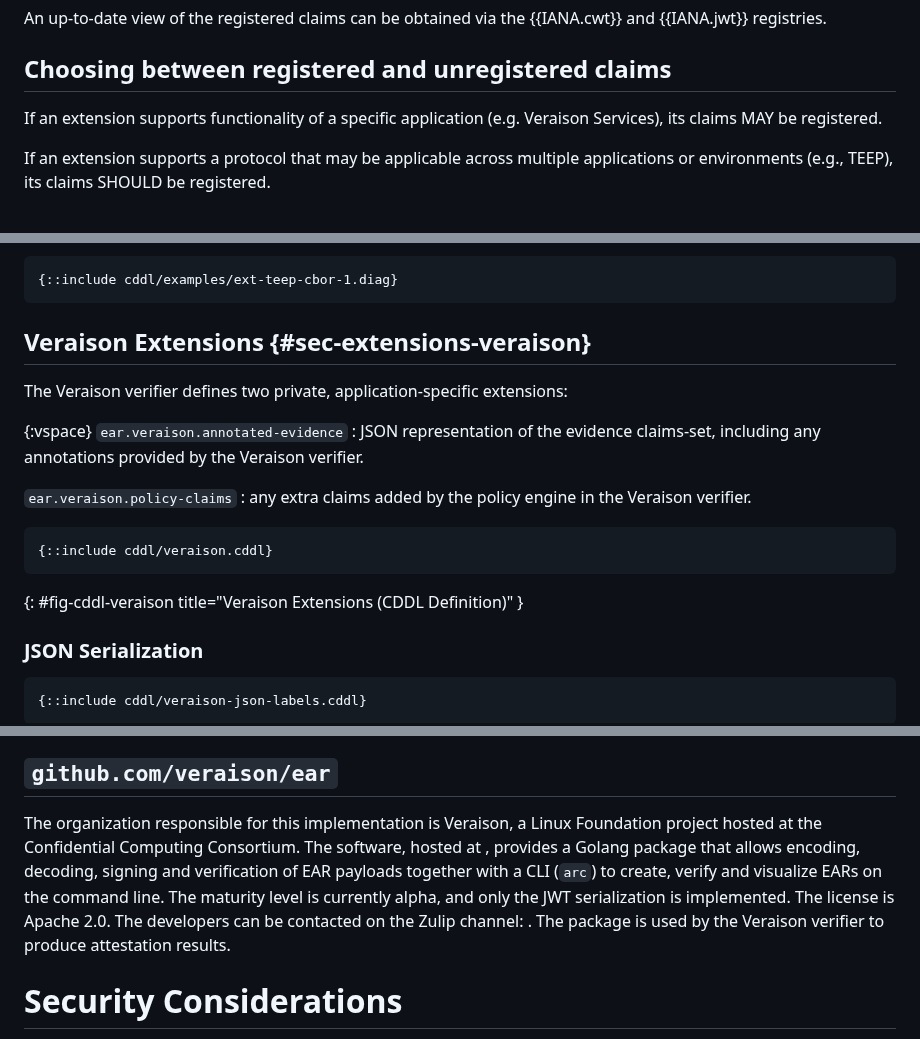
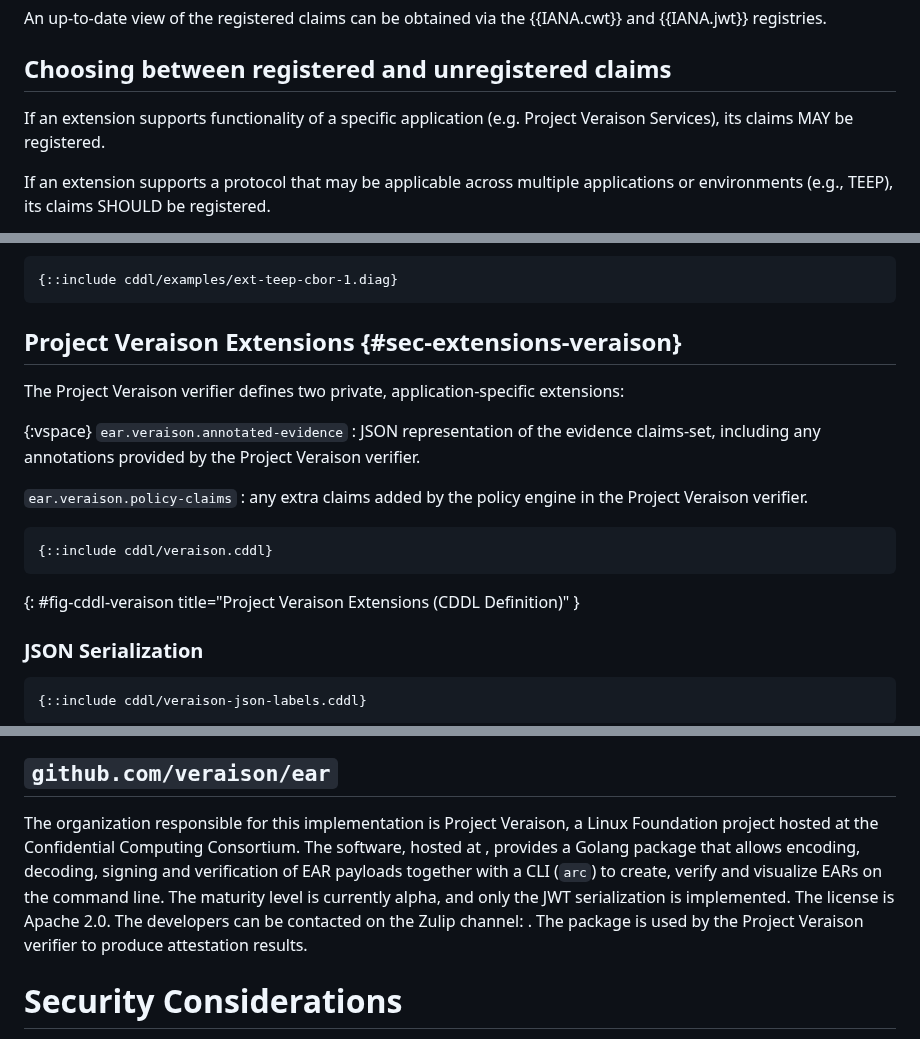
Before and after one commit to ietf-rats-wg/draft-ietf-rats-ear, a Markdown page: draft-fv-rats-ear.md, 3 parts joined by grey strips. Drawn GitHub-style.

Commit message:
s/Veraison/Project Veraison/g
Signed-off-by: Thomas Fossati <thomas.fossati@arm.com>

```diff
--- a/draft-fv-rats-ear.md
+++ b/draft-fv-rats-ear.md
@@ -375,7 +375,7 @@ An up-to-date view of the registered claims can be obtained via the
 ## Choosing between registered and unregistered claims
 
 If an extension supports functionality of a specific application (e.g.
-Veraison Services), its claims MAY be registered.
+Project Veraison Services), its claims MAY be registered.
 
 If an extension supports a protocol that may be applicable across multiple
 applications or environments (e.g., TEEP), its claims SHOULD be registered.
@@ -430,22 +430,23 @@ Example:
 {::include cddl/examples/ext-teep-cbor-1.diag}
 ~~~
 
-## Veraison Extensions {#sec-extensions-veraison}
+## Project Veraison Extensions {#sec-extensions-veraison}
 
-The Veraison verifier defines two private, application-specific extensions:
+The Project Veraison verifier defines two private, application-specific
+extensions:
 
 {:vspace}
 `ear.veraison.annotated-evidence`
 : JSON representation of the evidence claims-set, including any annotations
-provided by the Veraison verifier.
+provided by the Project Veraison verifier.
 
 `ear.veraison.policy-claims`
-: any extra claims added by the policy engine in the Veraison verifier.
+: any extra claims added by the policy engine in the Project Veraison verifier.
 
 ~~~cddl
 {::include cddl/veraison.cddl}
 ~~~
-{: #fig-cddl-veraison title="Veraison Extensions (CDDL Definition)" }
+{: #fig-cddl-veraison title="Project Veraison Extensions (CDDL Definition)" }
 
 ### JSON Serialization
 
@@ -512,8 +513,8 @@ fit".
 
 ## `github.com/veraison/ear`
 
-The organization responsible for this implementation is Veraison, a Linux
-Foundation project hosted at the Confidential Computing Consortium.
+The organization responsible for this implementation is Project Veraison, a
+Linux Foundation project hosted at the Confidential Computing Consortium.
 The software, hosted at [](https://github.com/veraison/ear), provides a Golang
 package that allows encoding, decoding, signing and verification of EAR
 payloads together with a CLI (`arc`) to create, verify and visualize EARs on
@@ -523,7 +524,8 @@ implemented.
 The license is Apache 2.0.
 The developers can be contacted on the Zulip channel:
 [](https://veraison.zulipchat.com/#narrow/stream/357929-EAR/).
-The package is used by the Veraison verifier to produce attestation results.
+The package is used by the Project Veraison verifier to produce attestation
+results.
 
 # Security Considerations
 
```
